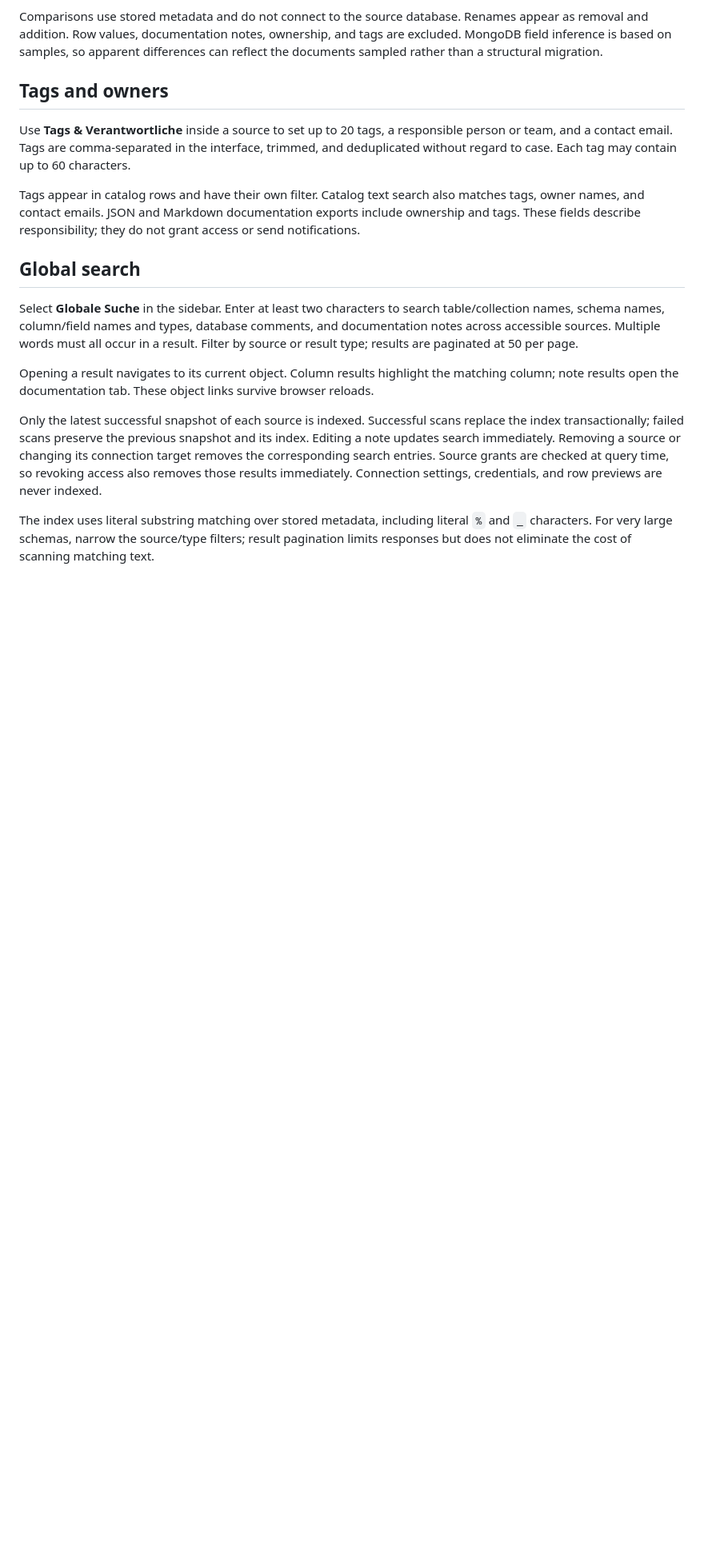
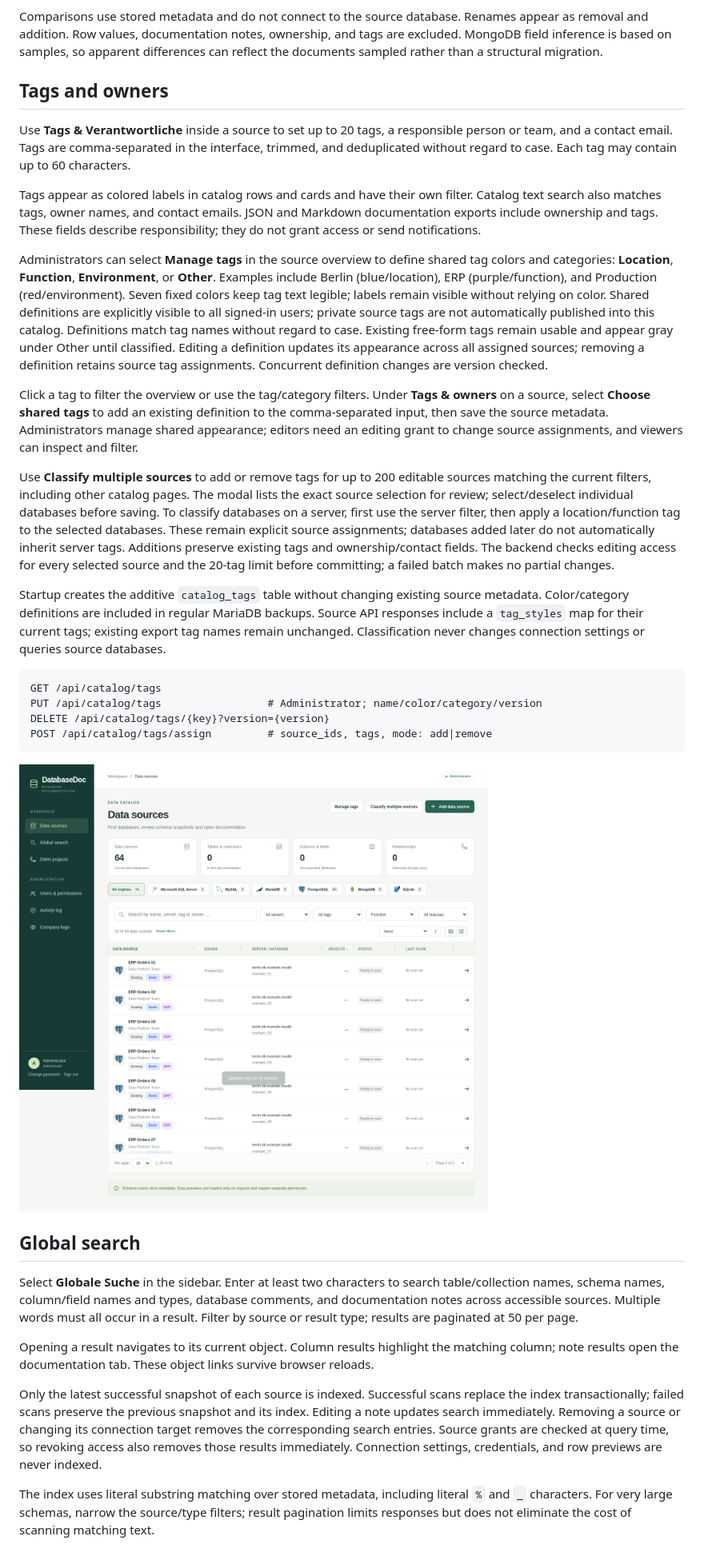
Before and after one commit to phillipunzen/database_doc, a Markdown page: README.md, the part around one of its changes. Shown at 80% size. Drawn GitHub-style; pictures changed too: docs/catalog-classification.png (added); blank space fills up the shorter version.

Commit message:
Add shared colored classifications and atomic bulk source tagging

````diff
--- a/README.md
+++ b/README.md
@@ -288,7 +288,25 @@ Comparisons use stored metadata and do not connect to the source database. Renam
 
 Use **Tags & Verantwortliche** inside a source to set up to 20 tags, a responsible person or team, and a contact email. Tags are comma-separated in the interface, trimmed, and deduplicated without regard to case. Each tag may contain up to 60 characters.
 
-Tags appear in catalog rows and have their own filter. Catalog text search also matches tags, owner names, and contact emails. JSON and Markdown documentation exports include ownership and tags. These fields describe responsibility; they do not grant access or send notifications.
+Tags appear as colored labels in catalog rows and cards and have their own filter. Catalog text search also matches tags, owner names, and contact emails. JSON and Markdown documentation exports include ownership and tags. These fields describe responsibility; they do not grant access or send notifications.
+
+Administrators can select **Manage tags** in the source overview to define shared tag colors and categories: **Location**, **Function**, **Environment**, or **Other**. Examples include Berlin (blue/location), ERP (purple/function), and Production (red/environment). Seven fixed colors keep tag text legible; labels remain visible without relying on color. Shared definitions are explicitly visible to all signed-in users; private source tags are not automatically published into this catalog. Definitions match tag names without regard to case. Existing free-form tags remain usable and appear gray under Other until classified. Editing a definition updates its appearance across all assigned sources; removing a definition retains source tag assignments. Concurrent definition changes are version checked.
+
+Click a tag to filter the overview or use the tag/category filters. Under **Tags & owners** on a source, select **Choose shared tags** to add an existing definition to the comma-separated input, then save the source metadata. Administrators manage shared appearance; editors need an editing grant to change source assignments, and viewers can inspect and filter.
+
+Use **Classify multiple sources** to add or remove tags for up to 200 editable sources matching the current filters, including other catalog pages. The modal lists the exact source selection for review; select/deselect individual databases before saving. To classify databases on a server, first use the server filter, then apply a location/function tag to the selected databases. These remain explicit source assignments; databases added later do not automatically inherit server tags. Additions preserve existing tags and ownership/contact fields. The backend checks editing access for every selected source and the 20-tag limit before committing; a failed batch makes no partial changes.
+
+Startup creates the additive `catalog_tags` table without changing existing source metadata. Color/category definitions are included in regular MariaDB backups. Source API responses include a `tag_styles` map for their current tags; existing export tag names remain unchanged. Classification never changes connection settings or queries source databases.
+
+```text
+GET /api/catalog/tags
+PUT /api/catalog/tags                 # Administrator; name/color/category/version
+DELETE /api/catalog/tags/{key}?version={version}
+POST /api/catalog/tags/assign         # source_ids, tags, mode: add|remove
+```
+
+![Colored classification of fictional data sources](docs/catalog-classification.png)
+
 
 ## Global search
 
````
Also changed, not shown: other parts of README.md (+9 -1 lines), docs/catalog-67-sources-mobile.png, docs/catalog-67-sources.png, docs/schema-comparison-mobile.png, 12 other files.
